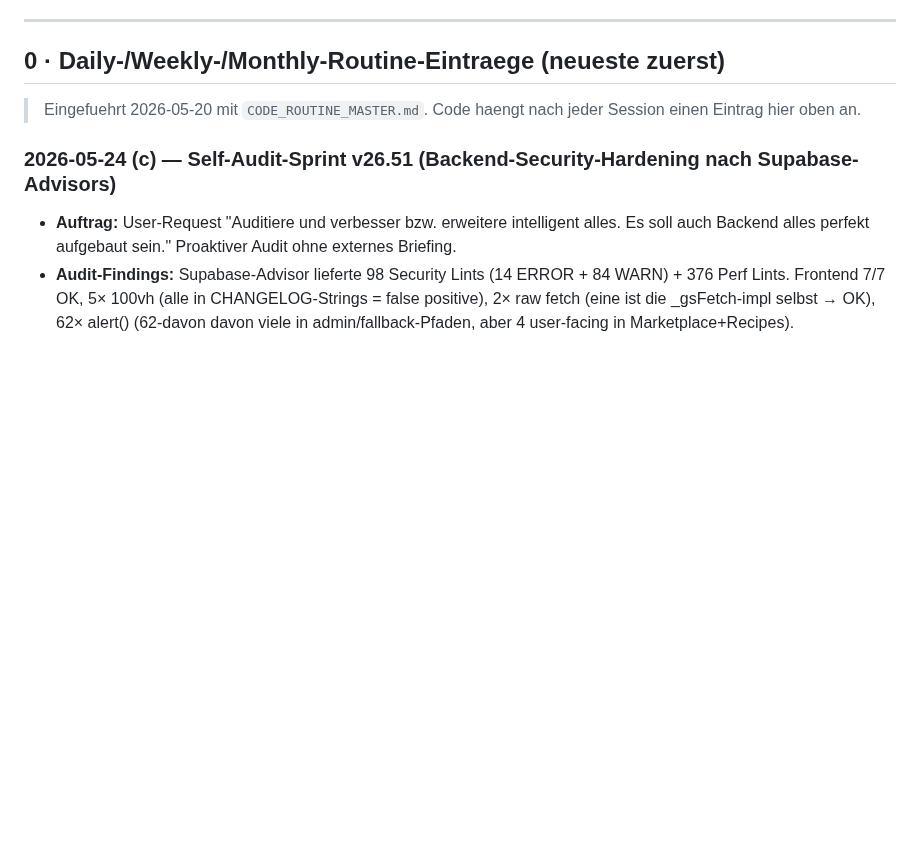
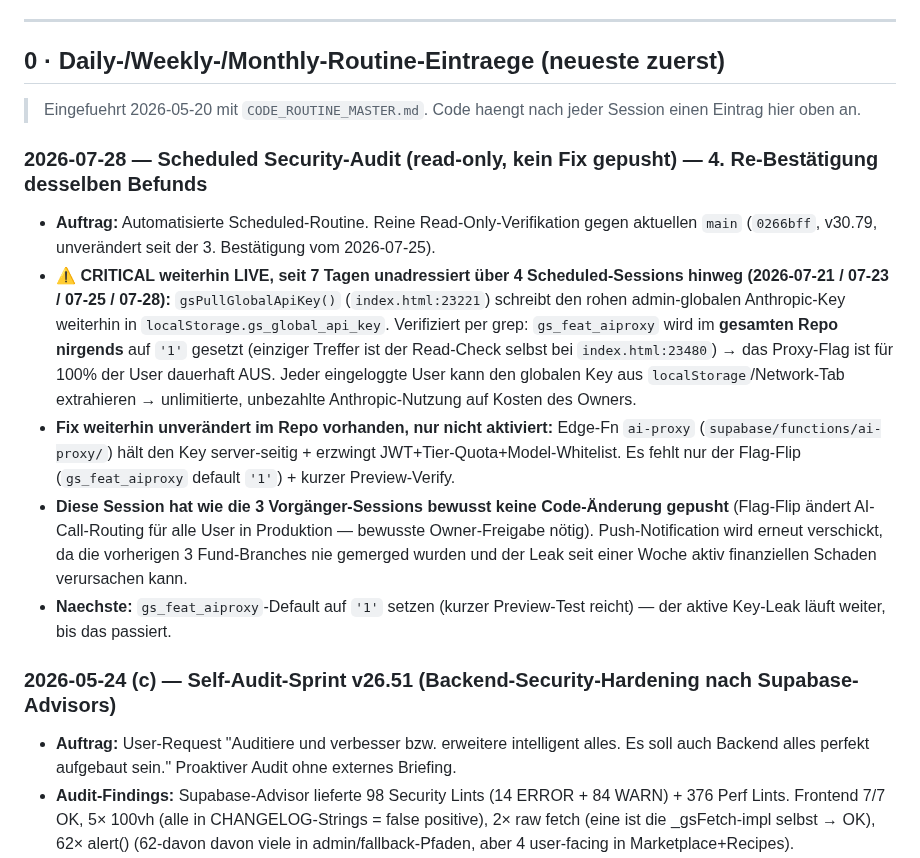
Before and after one commit to 1amfernando/GreenScan, a Markdown page: STATUS.md, the part around the change. Rendered like a GitHub page; blank space fills up the shorter version.

Commit message:
STATUS: Scheduled Security-Audit — kritischer AI-Key-Leak weiterhin live (4. Bestätigung)
Read-only Re-Verifikation gegen main v30.79: gs_feat_aiproxy wird im gesamten
Repo nirgends auf '1' gesetzt, daher läuft der rohe globale Anthropic-Key
weiterhin über localStorage (gsPullGlobalApiKey, index.html:23221). Fix
(ai-proxy Edge-Fn) existiert bereits im Repo, braucht nur den Flag-Flip durch
Fernando. Vorherige drei Fund-Branches (2026-07-21/23/25) wurden nie gemerged,
Leak ist jetzt seit 7 Tagen aktiv unadressiert.

Co-Authored-By: Claude Sonnet 5 <noreply@anthropic.com>
Claude-Session: https://claude.ai/code/session_013GTx9gEAWg99nr76aPHUXc

```diff
--- a/STATUS.md
+++ b/STATUS.md
@@ -11,6 +11,14 @@
 ## 0 · Daily-/Weekly-/Monthly-Routine-Eintraege (neueste zuerst)
 
 > Eingefuehrt 2026-05-20 mit `CODE_ROUTINE_MASTER.md`. Code haengt nach jeder Session einen Eintrag hier oben an.
+
+### 2026-07-28 — Scheduled Security-Audit (read-only, kein Fix gepusht) — 4. Re-Bestätigung desselben Befunds
+
+- **Auftrag:** Automatisierte Scheduled-Routine. Reine Read-Only-Verifikation gegen aktuellen `main` (`0266bff`, v30.79, unverändert seit der 3. Bestätigung vom 2026-07-25).
+- **⚠️ CRITICAL weiterhin LIVE, seit 7 Tagen unadressiert über 4 Scheduled-Sessions hinweg (2026-07-21 / 07-23 / 07-25 / 07-28):** `gsPullGlobalApiKey()` (`index.html:23221`) schreibt den rohen admin-globalen Anthropic-Key weiterhin in `localStorage.gs_global_api_key`. Verifiziert per grep: `gs_feat_aiproxy` wird im **gesamten Repo nirgends** auf `'1'` gesetzt (einziger Treffer ist der Read-Check selbst bei `index.html:23480`) → das Proxy-Flag ist für 100% der User dauerhaft AUS. Jeder eingeloggte User kann den globalen Key aus `localStorage`/Network-Tab extrahieren → unlimitierte, unbezahlte Anthropic-Nutzung auf Kosten des Owners.
+- **Fix weiterhin unverändert im Repo vorhanden, nur nicht aktiviert:** Edge-Fn `ai-proxy` (`supabase/functions/ai-proxy/`) hält den Key server-seitig + erzwingt JWT+Tier-Quota+Model-Whitelist. Es fehlt nur der Flag-Flip (`gs_feat_aiproxy` default `'1'`) + kurzer Preview-Verify.
+- **Diese Session hat wie die 3 Vorgänger-Sessions bewusst keine Code-Änderung gepusht** (Flag-Flip ändert AI-Call-Routing für alle User in Produktion — bewusste Owner-Freigabe nötig). Push-Notification wird erneut verschickt, da die vorherigen 3 Fund-Branches nie gemerged wurden und der Leak seit einer Woche aktiv finanziellen Schaden verursachen kann.
+- **Naechste:** `gs_feat_aiproxy`-Default auf `'1'` setzen (kurzer Preview-Test reicht) — der aktive Key-Leak läuft weiter, bis das passiert.
 
 ### 2026-05-24 (c) — Self-Audit-Sprint v26.51 (Backend-Security-Hardening nach Supabase-Advisors)
 
```
